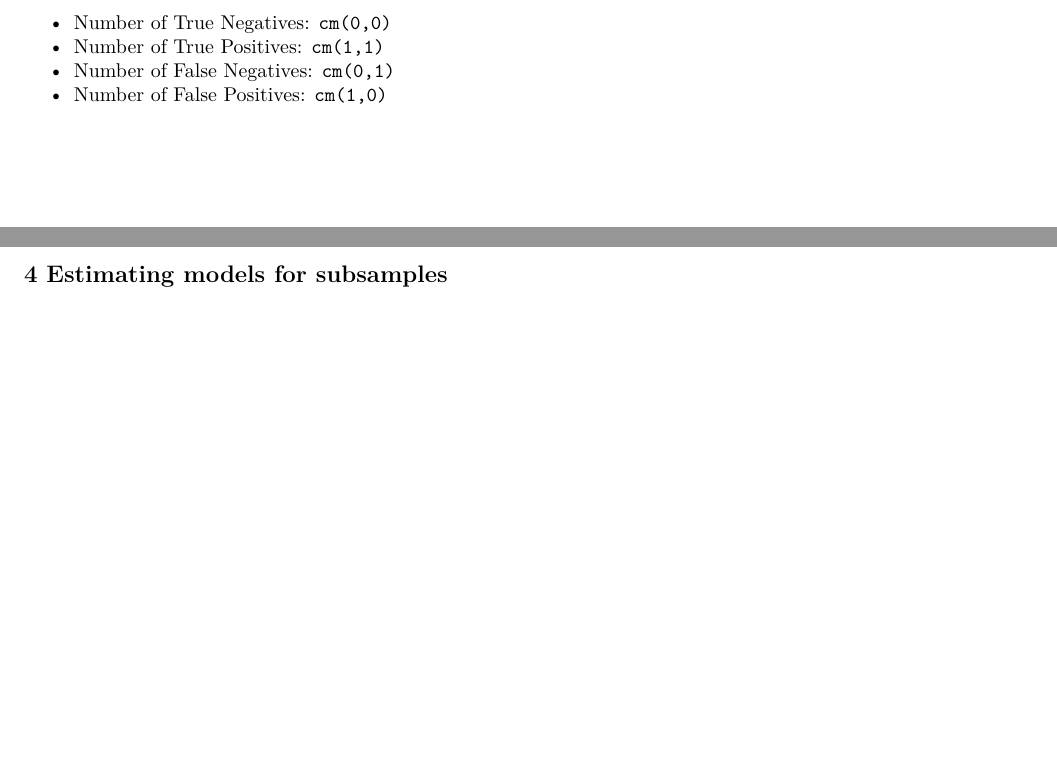
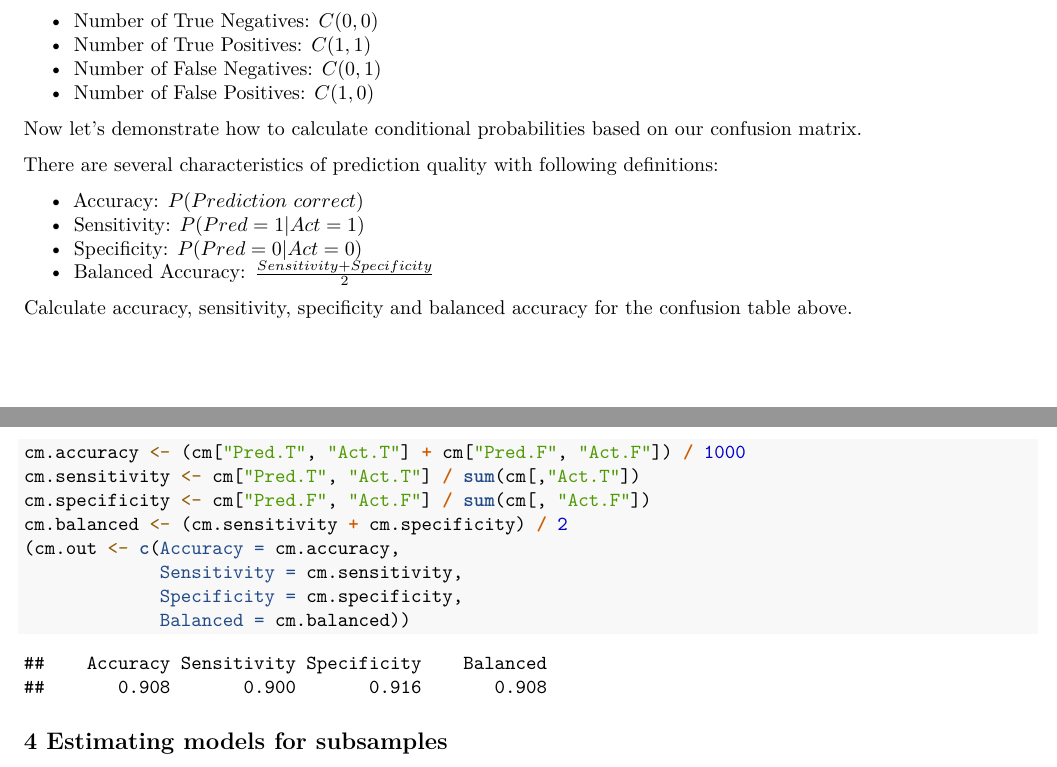
Before and after one commit to hopealso/linear-model-residuals-subsamples, an R Markdown document (linear-model-residuals-subsamples.Rmd): two parts of pages 11 and 12 of 14, joined at a grey line, cut so that both start at the same text, the shorter picture padded with empty space. Rendered offline with R 4.5, knitr and Pandoc, then LaTeX, with nearby package versions.

Commit message:
Complete 3.3.

````diff
--- a/linear-model-residuals-subsamples.Rmd
+++ b/linear-model-residuals-subsamples.Rmd
@@ -271,8 +264,30 @@ We can derive the following from the elements `cm(Predicted, Actual)` of the res
 
-* Number of True Negatives: `cm(0,0)`
-* Number of True Positives: `cm(1,1)`
-* Number of False Negatives: `cm(0,1)`
-* Number of False Positives: `cm(1,0)`
+* Number of True Negatives: $C(0,0)$
+* Number of True Positives: $C(1,1)$
+* Number of False Negatives: $C(0,1)$
+* Number of False Positives: $C(1,0)$
+
+Now let's demonstrate how to calculate conditional probabilities based on our confusion matrix.
+
+There are several characteristics of prediction quality with following definitions:
+
+* Accuracy: $P(Prediction\ correct)$
+* Sensitivity: $P(Pred=1|Act=1)$
+* Specificity: $P(Pred=0|Act=0)$
+* Balanced Accuracy: $\frac{Sensitivity + Specificity}{2}$
+
+Calculate accuracy, sensitivity, specificity and balanced accuracy for the confusion table above.
+
+```{r q3.3-prob}
+cm.accuracy <- (cm["Pred.T", "Act.T"] + cm["Pred.F", "Act.F"]) / 1000
+cm.sensitivity <- cm["Pred.T", "Act.T"] / sum(cm[,"Act.T"])
+cm.specificity <- cm["Pred.F", "Act.F"] / sum(cm[, "Act.F"])
+cm.balanced <- (cm.sensitivity + cm.specificity) / 2
+(cm.out <- c(Accuracy = cm.accuracy,
+             Sensitivity = cm.sensitivity,
+             Specificity = cm.specificity,
+             Balanced = cm.balanced))
+```
 
 ## 4 Estimating models for subsamples
 
````
Also changed, not shown: linear-model-residuals-subsamples.Rmd (17 more changed lines).
